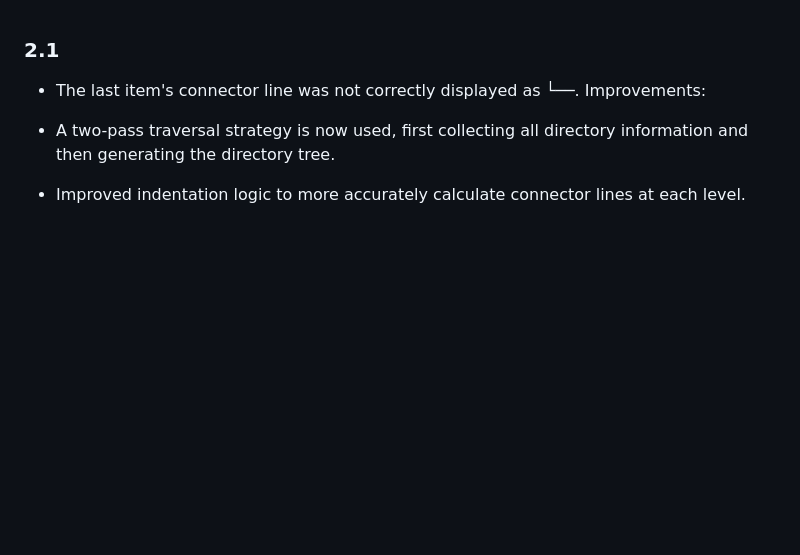
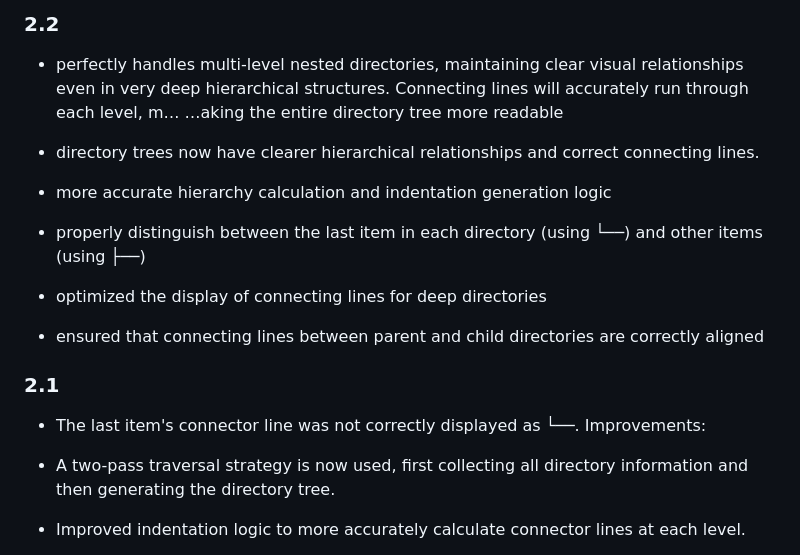
Before and after one commit to Personalizations/Snake, a Markdown page: CHANGELOG.md, the part around the change. GitHub-like rendering; blank space fills up the shorter version.

Commit message:
renew: update v2.2 Logs

```diff
--- a/CHANGELOG.md
+++ b/CHANGELOG.md
@@ -1,3 +1,15 @@
+### 2.2
+
+- perfectly handles multi-level nested directories, maintaining clear visual relationships even in very deep hierarchical structures. Connecting lines will accurately run through each level, m…
+…aking the entire directory tree more readable
+
+- directory trees now have clearer hierarchical relationships and correct connecting lines.
+ - more accurate hierarchy calculation and indentation generation logic
+ - properly distinguish between the last item in each directory (using └──) and other items (using ├──)
+ - optimized the display of connecting lines for deep directories
+ - ensured that connecting lines between parent and child directories are correctly aligned
+
+
 ### 2.1
 
 - The last item's connector line was not correctly displayed as └──.
```
